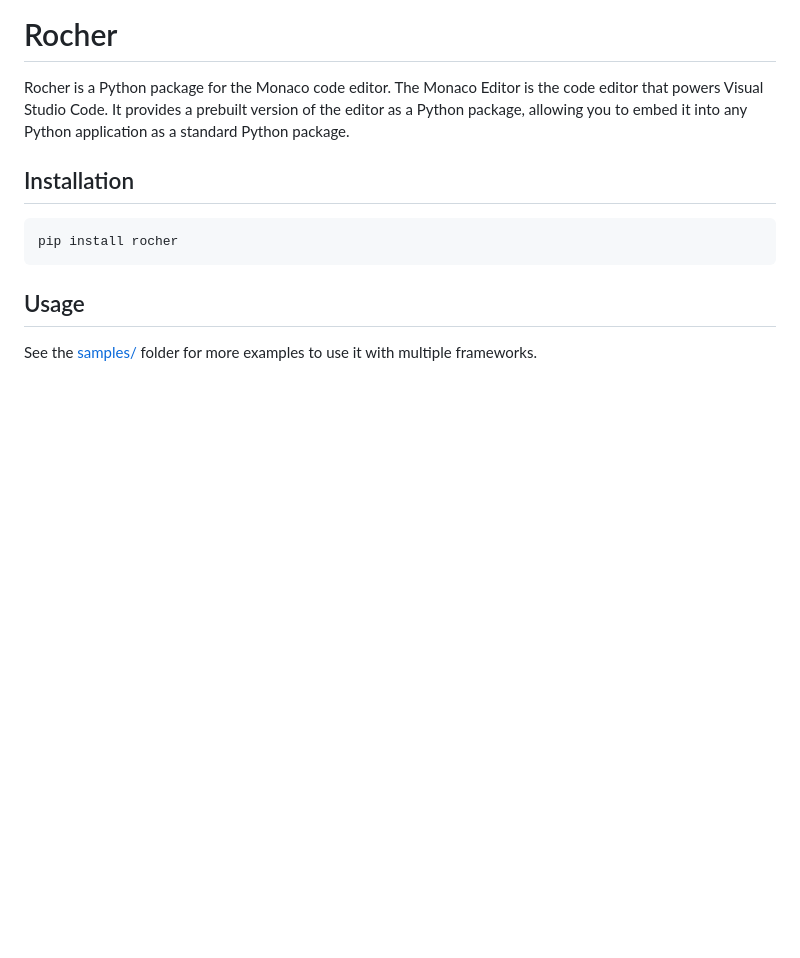
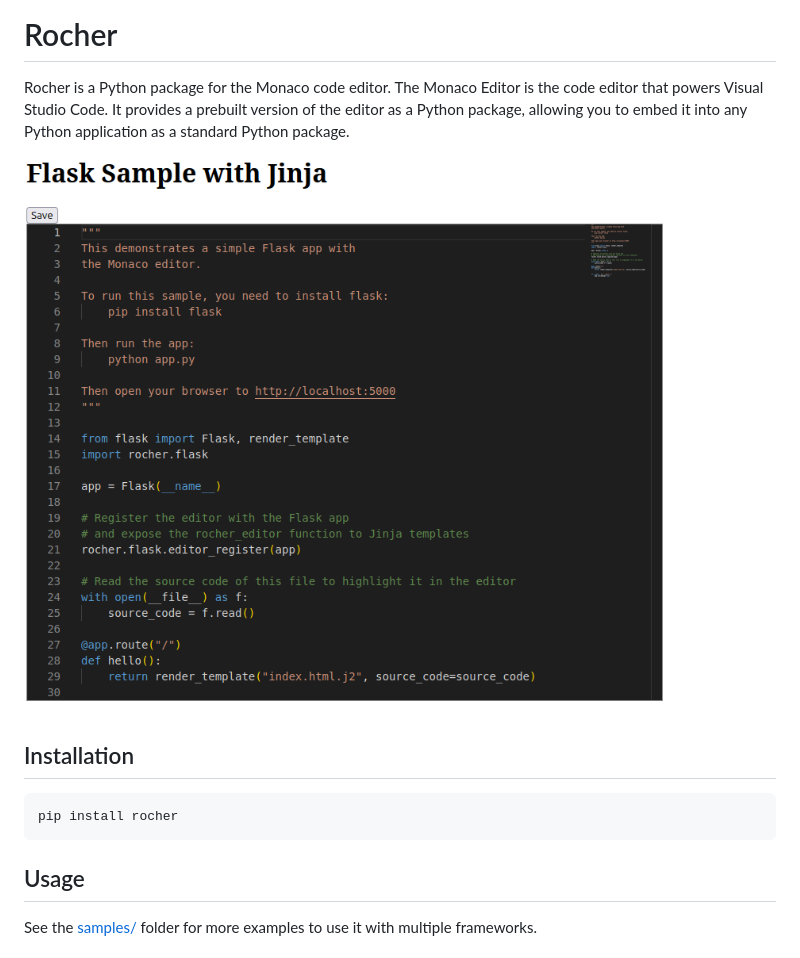
Before and after one commit to julien-duponchelle/rocher, a Markdown page: README.md, the part around the change. Rendered like a GitHub page; pictures changed too: screenshot.png (added); blank space fills up the shorter version.

Commit message:
Add a screenshot

```diff
--- a/README.md
+++ b/README.md
@@ -1,6 +1,8 @@
 # Rocher
 
 Rocher is a Python package for the Monaco code editor. The Monaco Editor is the code editor that powers Visual Studio Code. It provides a prebuilt version of the editor as a Python package, allowing you to embed it into any Python application as a standard Python package.
+
+![Screenshot](screenshot.png)
 
 ## Installation
 
```
